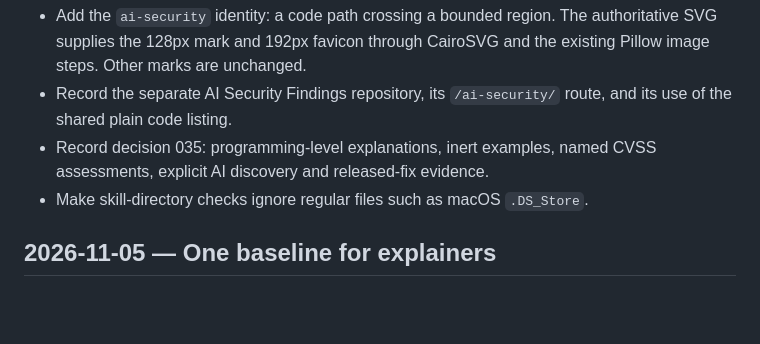
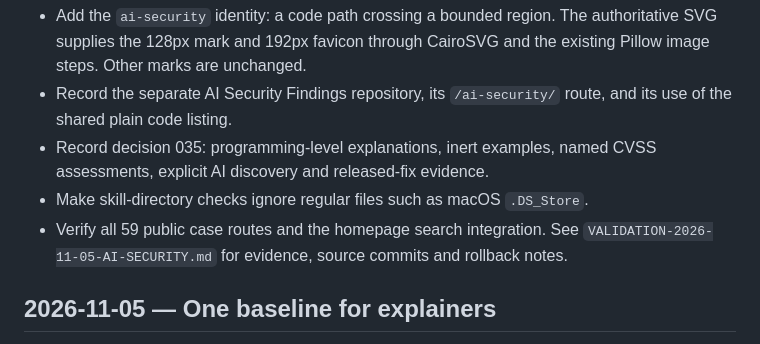
Before and after one commit to JWKNT/site-theme, a Markdown page: docs/CHANGELOG.md, the part around the change. Drawn GitHub-style; blank space fills up the shorter version.

Commit message:
Record AI security source review and production validation

```diff
--- a/docs/CHANGELOG.md
+++ b/docs/CHANGELOG.md
@@ -6,6 +6,7 @@
 - Record the separate AI Security Findings repository, its `/ai-security/` route, and its use of the shared plain code listing.
 - Record decision 035: programming-level explanations, inert examples, named CVSS assessments, explicit AI discovery and released-fix evidence.
 - Make skill-directory checks ignore regular files such as macOS `.DS_Store`.
+- Verify all 59 public case routes and the homepage search integration. See `VALIDATION-2026-11-05-AI-SECURITY.md` for evidence, source commits and rollback notes.
 
 ## 2026-11-05 — One baseline for explainers
 
```
Also changed, not shown: docs/VALIDATION-2026-11-05-AI-SECURITY.md (added, +37 -0 lines).
